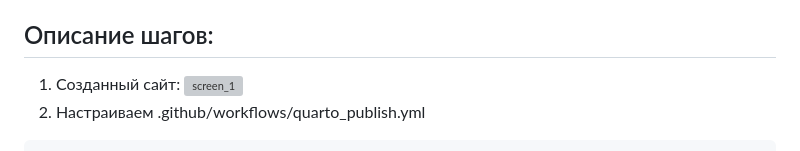
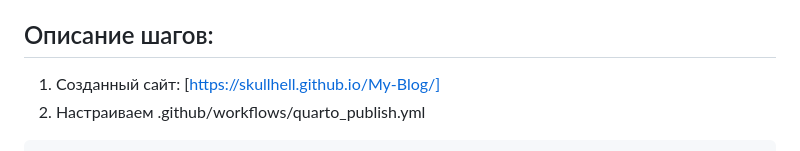
Before and after one commit to SKulLHelL/authentication-system-6-sem, a Markdown page: Lab 8/README.md, the part around the change. Drawn GitHub-style; grey boxes are pictures that could not be loaded.

````diff
--- a/Lab 8/README.md
+++ b/Lab 8/README.md
@@ -16,7 +16,7 @@
 
 ## Описание шагов:
 
-1.  Созданный сайт: ![screen_1](https://skullhell.github.io/My-Blog/)
+1.  Созданный сайт: [https://skullhell.github.io/My-Blog/]
 2.  Настраиваем .github/workflows/quarto_publish.yml
 
 ```
````
